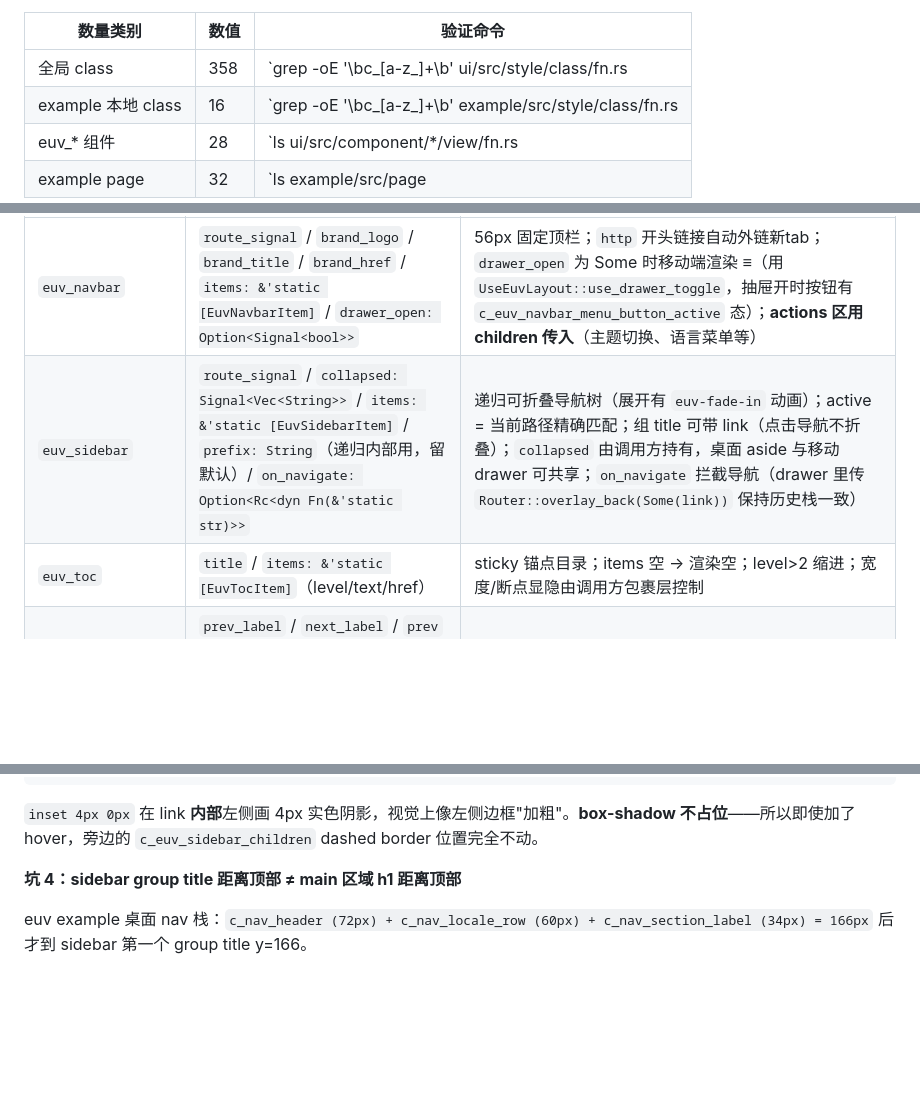
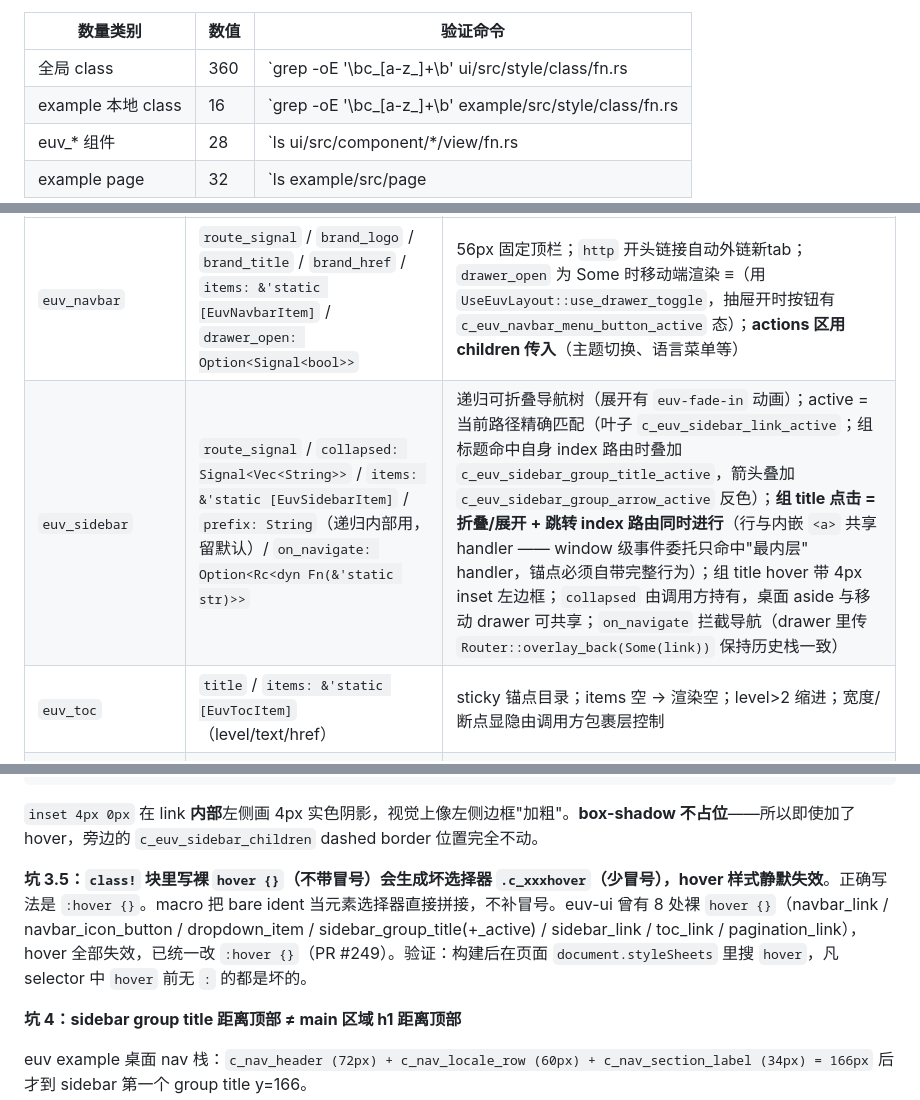
Before and after one commit to eastspire/.agents, a Markdown page: skills/euv-ui-standards/SKILL.md, 3 parts joined by grey strips. Rendered like a GitHub page; blank space fills up the shorter version.

Commit message:
euv-ui-standards: fix frontmatter YAML, 360 classes, sidebar toggle+navigate, bare-hover pitfall

````diff
--- a/skills/euv-ui-standards/SKILL.md
+++ b/skills/euv-ui-standards/SKILL.md
@@ -45,7 +45,7 @@ description: '**euv UI 设计规范 + 358 个全局 class! + 38 个 euv_* 函数
 
 | 数量类别           | 数值 | 验证命令                                                |
 | ------------------ | ---- | ------------------------------------------------------- |
-| 全局 class         | 358  | `grep -oE '\bc_[a-z_]+\b' ui/src/style/class/fn.rs      | sort -u                  | wc -l` |
+| 全局 class         | 360  | `grep -oE '\bc_[a-z_]+\b' ui/src/style/class/fn.rs      | sort -u                  | wc -l` |
 | example 本地 class | 16   | `grep -oE '\bc_[a-z_]+\b' example/src/style/class/fn.rs | sort -u                  | wc -l` |
 | euv_* 组件         | 28   | `ls ui/src/component/*/view/fn.rs                       | wc -l`（参与渲染的函数） |
 | example page       | 32   | `ls example/src/page                                    | grep -v mod.rs           | wc -l` |
@@ -725,7 +725,7 @@ euv_vconsole_panel {
 | 组件               | Props 关键字段                                                                                                                                                                   | 说明                                                                                                                                                                                                                                                                                                                        |
 | ------------------ | -------------------------------------------------------------------------------------------------------------------------------------------------------------------------------- | --------------------------------------------------------------------------------------------------------------------------------------------------------------------------------------------------------------------------------------------------------------------------------------------------------------------------- |
 | `euv_navbar`       | `route_signal` / `brand_logo` / `brand_title` / `brand_href` / `items: &'static [EuvNavbarItem]` / `drawer_open: Option<Signal<bool>>`                                           | 56px 固定顶栏；`http` 开头链接自动外链新tab；`drawer_open` 为 Some 时移动端渲染 ≡（用 `UseEuvLayout::use_drawer_toggle`，抽屉开时按钮有 `c_euv_navbar_menu_button_active` 态）；**actions 区用 children 传入**（主题切换、语言菜单等）                                                                                      |
-| `euv_sidebar`      | `route_signal` / `collapsed: Signal<Vec<String>>` / `items: &'static [EuvSidebarItem]` / `prefix: String`（递归内部用，留默认）/ `on_navigate: Option<Rc<dyn Fn(&'static str)>>` | 递归可折叠导航树（展开有 `euv-fade-in` 动画）；active = 当前路径精确匹配；组 title 可带 link（点击导航不折叠）；`collapsed` 由调用方持有，桌面 aside 与移动 drawer 可共享；`on_navigate` 拦截导航（drawer 里传 `Router::overlay_back(Some(link))` 保持历史栈一致）                                                          |
+| `euv_sidebar`      | `route_signal` / `collapsed: Signal<Vec<String>>` / `items: &'static [EuvSidebarItem]` / `prefix: String`（递归内部用，留默认）/ `on_navigate: Option<Rc<dyn Fn(&'static str)>>` | 递归可折叠导航树（展开有 `euv-fade-in` 动画）；active = 当前路径精确匹配（叶子 `c_euv_sidebar_link_active`；组标题命中自身 index 路由时叠加 `c_euv_sidebar_group_title_active`，箭头叠加 `c_euv_sidebar_group_arrow_active` 反色）；**组 title 点击 = 折叠/展开 + 跳转 index 路由同时进行**（行与内嵌 `<a>` 共享 handler —— window 级事件委托只命中"最内层" handler，锚点必须自带完整行为）；组 title hover 带 4px inset 左边框；`collapsed` 由调用方持有，桌面 aside 与移动 drawer 可共享；`on_navigate` 拦截导航（drawer 里传 `Router::overlay_back(Some(link))` 保持历史栈一致）                                                          |
 | `euv_toc`          | `title` / `items: &'static [EuvTocItem]`（level/text/href）                                                                                                                      | sticky 锚点目录；items 空 → 渲染空；level>2 缩进；宽度/断点显隐由调用方包裹层控制                                                                                                                                                                                                                                           |
 | `euv_pagination`   | `prev_label` / `next_label` / `prev` / `next: Option<EuvPaginationItem>`                                                                                                         | prev/next 卡片页脚；None 侧渲染 spacer 保持对齐                                                                                                                                                                                                                                                                             |
 | `euv_dropdown`     | `open: Signal<bool>` / `items: Vec<EuvDropdownItem>`（label+value）/ `on_select: Option<Rc<dyn Fn(&'static str)>>`                                                               | 通用下拉；trigger 用 children 传入；选择后自动关闭；菜单常挂载，`c_euv_dropdown_menu_open/_closed` 响应式 class 切换（**不要**用 reactive `if` 包 items——`Vec` 借用逃逸编不过）                                                                                                                                             |
@@ -783,6 +783,8 @@ Css::inject_css(r#"
 ```
 
 `inset 4px 0px` 在 link **内部**左侧画 4px 实色阴影，视觉上像左侧边框"加粗"。**box-shadow 不占位**——所以即使加了 hover，旁边的 `c_euv_sidebar_children` dashed border 位置完全不动。
+
+**坑 3.5：`class!` 块里写裸 `hover {}`（不带冒号）会生成坏选择器 `.c_xxxhover`（少冒号），hover 样式静默失效**。正确写法是 `:hover {}`。macro 把 bare ident 当元素选择器直接拼接，不补冒号。euv-ui 曾有 8 处裸 `hover {}`（navbar_link / navbar_icon_button / dropdown_item / sidebar_group_title(+_active) / sidebar_link / toc_link / pagination_link），hover 全部失效，已统一改 `:hover {}`（PR #249）。验证：构建后在页面 `document.styleSheets` 里搜 `hover`，凡 selector 中 `hover` 前无 `:` 的都是坏的。
 
 **坑 4：sidebar group title 距离顶部 ≠ main 区域 h1 距离顶部**
 
````
Also changed, not shown: other parts of skills/euv-ui-standards/SKILL.md (+2 -2 lines).
